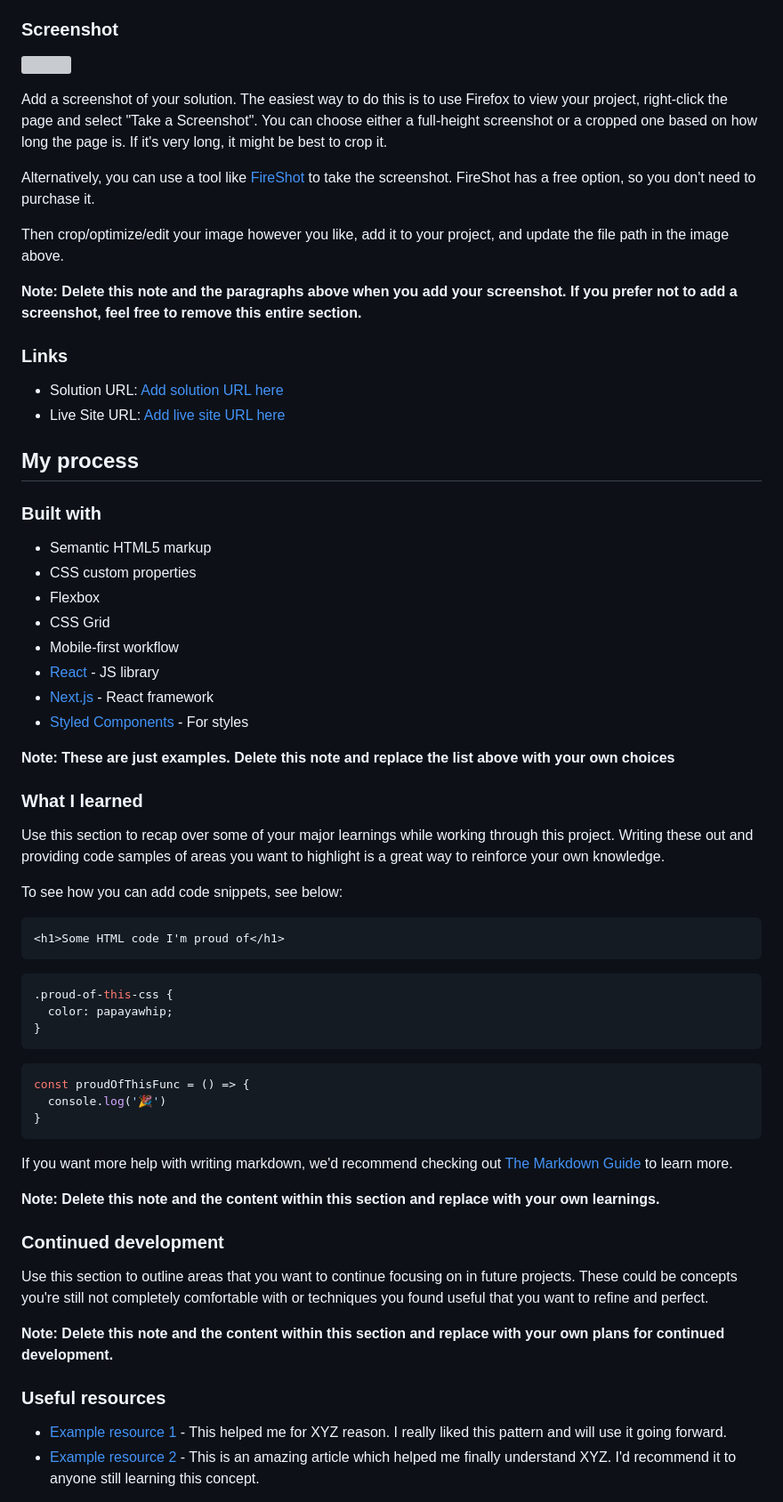
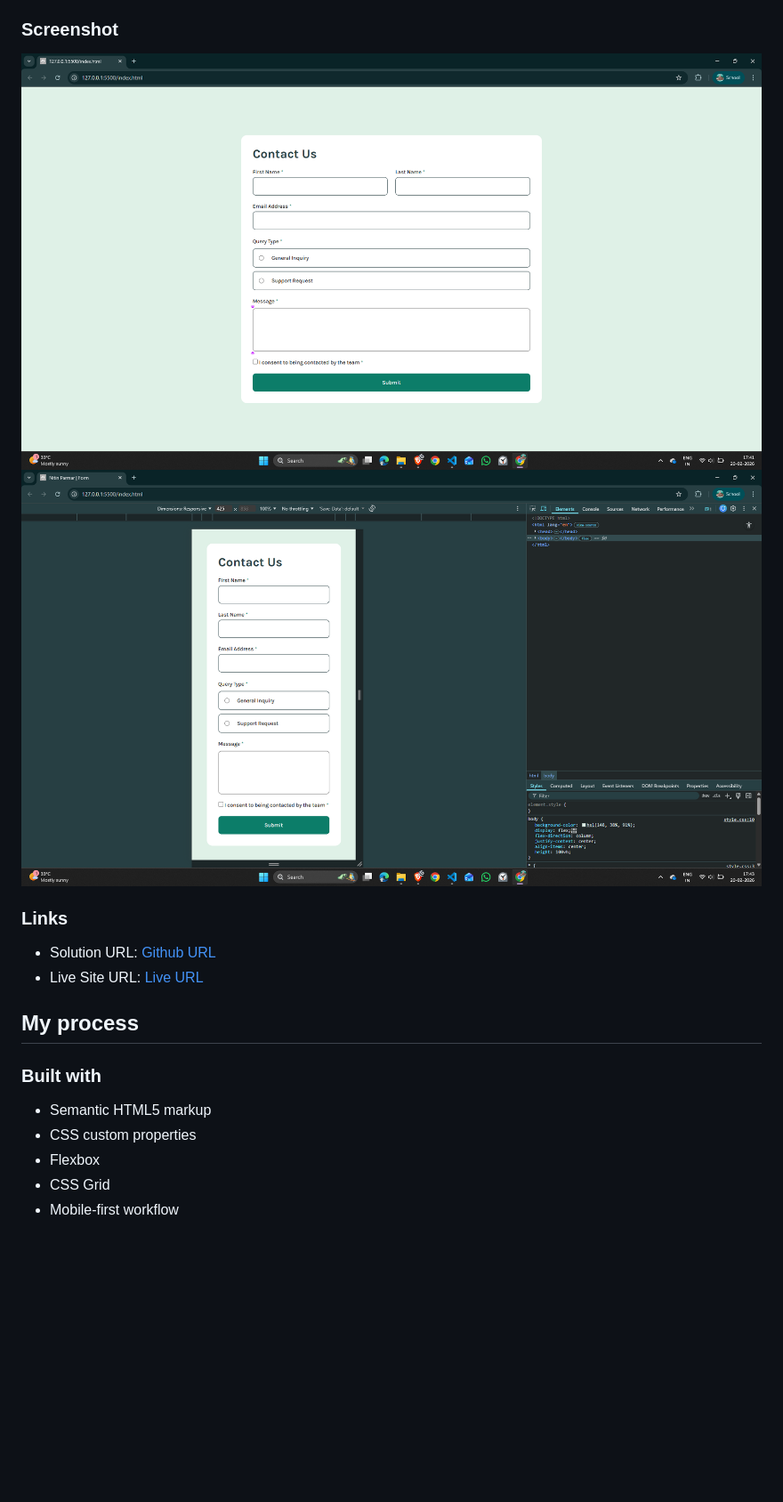
Before and after one commit to corenitin/1_contact_us_form, a Markdown page: README.md, the part around the change printed below. Shown: that part at 89% size. Drawn GitHub-style; pictures changed too: assets/images/dekstop.png (added), assets/images/mobile.png (added); blank space fills up the shorter version; grey boxes are pictures that could not be loaded.

````diff
--- a/README.md
+++ b/README.md
@@ -36,20 +15,14 @@ Users should be able to:
 
 ### Screenshot
 
-![](./screenshot.jpg)
+![](./assets/images/dekstop.png)
+![](./assets/images/mobile.png)
 
-Add a screenshot of your solution. The easiest way to do this is to use Firefox to view your project, right-click the page and select "Take a Screenshot". You can choose either a full-height screenshot or a cropped one based on how long the page is. If it's very long, it might be best to crop it.
-
-Alternatively, you can use a tool like [FireShot](https://getfireshot.com/) to take the screenshot. FireShot has a free option, so you don't need to purchase it.
-
-Then crop/optimize/edit your image however you like, add it to your project, and update the file path in the image above.
-
-**Note: Delete this note and the paragraphs above when you add your screenshot. If you prefer not to add a screenshot, feel free to remove this entire section.**
 
 ### Links
 
-- Solution URL: [Add solution URL here](https://your-solution-url.com)
-- Live Site URL: [Add live site URL here](https://your-live-site-url.com)
+- Solution URL: [Github URL](https://github.com/corenitin/1_contact_us_form)
+- Live Site URL: [Live URL]()
 
 ## My process
 
@@ -60,44 +33,3 @@ Then crop/optimize/edit your image however you like, add it to your project, and
 - Flexbox
 - CSS Grid
 - Mobile-first workflow
-- [React](https://reactjs.org/) - JS library
-- [Next.js](https://nextjs.org/) - React framework
-- [Styled Components](https://styled-components.com/) - For styles
-
-**Note: These are just examples. Delete this note and replace the list above with your own choices**
-
-### What I learned
-
-Use this section to recap over some of your major learnings while working through this project. Writing these out and providing code samples of areas you want to highlight is a great way to reinforce your own knowledge.
-
-To see how you can add code snippets, see below:
-
-```html
-<h1>Some HTML code I'm proud of</h1>
-```
-```css
-.proud-of-this-css {
-  color: papayawhip;
-}
-```
-```js
-const proudOfThisFunc = () => {
-  console.log('🎉')
-}
-```
-
-If you want more help with writing markdown, we'd recommend checking out [The Markdown Guide](https://www.markdownguide.org/) to learn more.
-
-**Note: Delete this note and the content within this section and replace with your own learnings.**
-
-### Continued development
-
-Use this section to outline areas that you want to continue focusing on in future projects. These could be concepts you're still not completely comfortable with or techniques you found useful that you want to refine and perfect.
-
-**Note: Delete this note and the content within this section and replace with your own plans for continued development.**
-
-### Useful resources
-
-- [Example resource 1](https://www.example.com) - This helped me for XYZ reason. I really liked this pattern and will use it going forward.
-- [Example resource 2](https://www.example.com) - This is an amazing article which helped me finally understand XYZ. I'd recommend it to anyone still learning this concept.
-
````
Also changed, not shown: other parts of README.md (+1 -47 lines).
